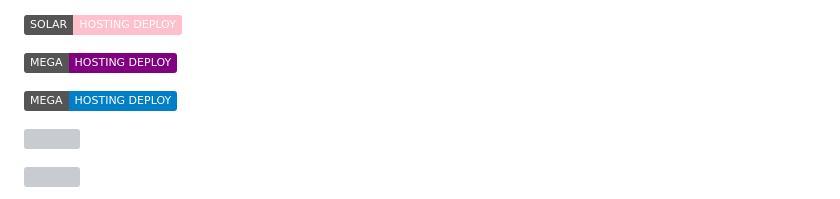
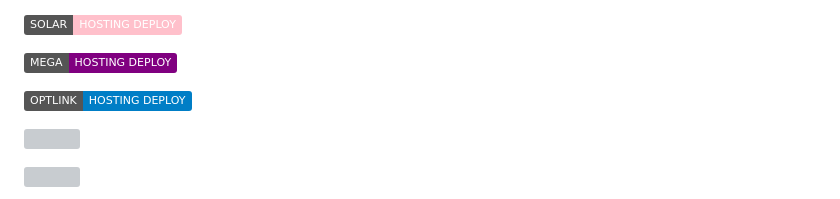
Before and after one commit to ybmrralph509/JINWOO-BOT, a Markdown page: README.md, the part around the change. Rendered like a GitHub page; folded sections open; badges without logos; grey boxes are pictures that could not be loaded.

```diff
--- a/README.md
+++ b/README.md
@@ -84,7 +84,7 @@
 <a href="https://host.joanimi-world.site/register?ref=Y6cRRMpo"><img src="https://img.shields.io/badge/MEGA-HOSTING%20%20DEPLOY-purple" alt="Scalingo Deploy" width="150"></a>
 
 
-<a href="https://optiklink.com/"><img src="https://img.shields.io/badge/MEGA-HOSTING%20%20DEPLOY-blue" alt="Scalingo Deploy" width="150"></a>
+<a href="https://optiklink.com/"><img src="https://img.shields.io/badge/OPTLINK-HOSTING%20%20DEPLOY-blue" alt="Scalingo Deploy" width="150"></a>
 
 
 </details
```
